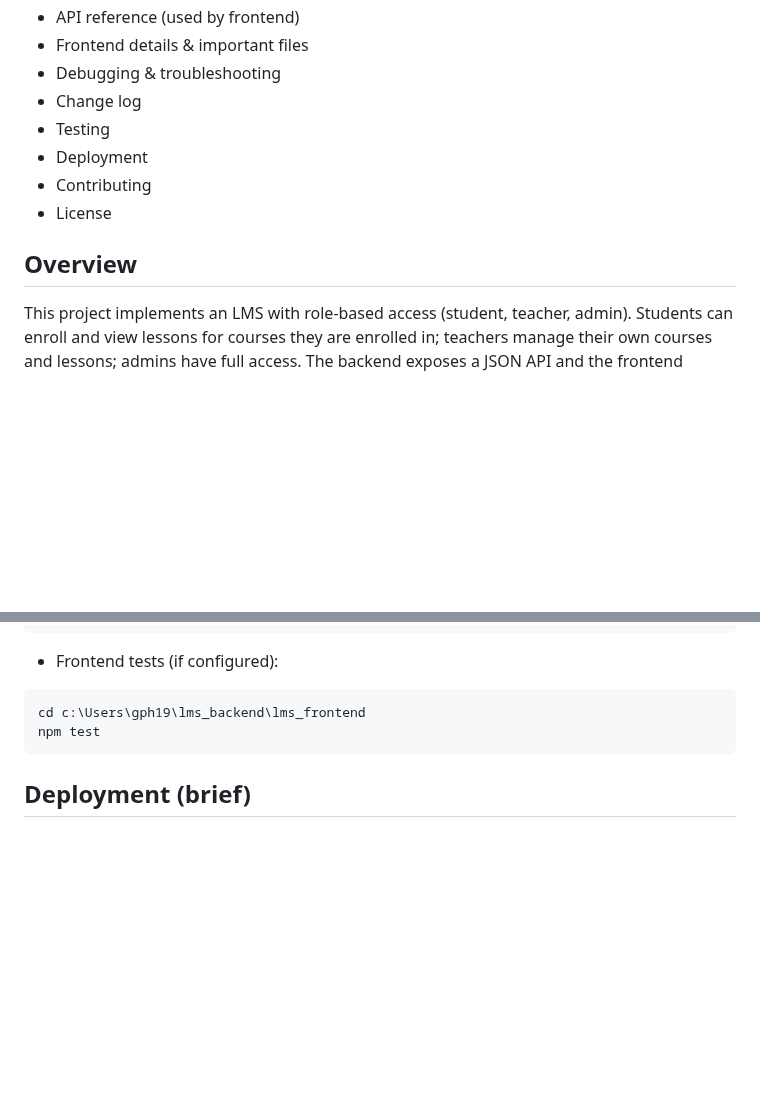
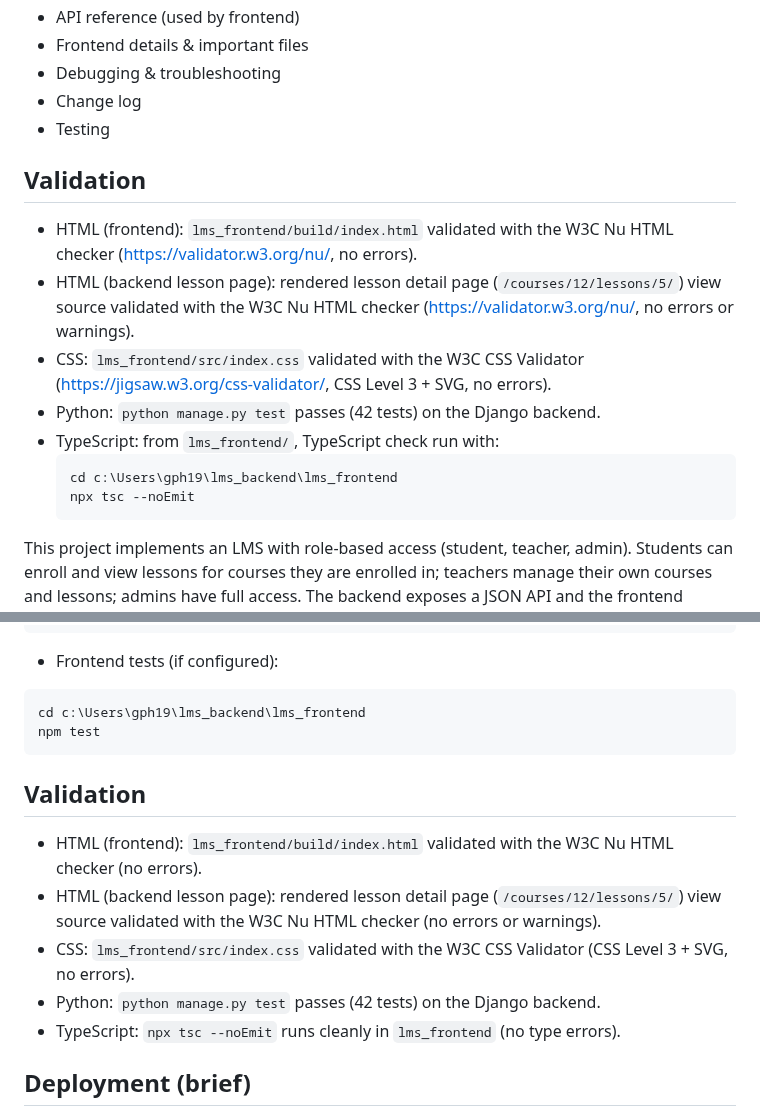
Before and after one commit to GlennHuckett82/LMS-project, a Markdown page: README.md, 2 parts joined by grey strips. GitHub-like rendering; blank space fills up the shorter version.

Commit message:
Add HTML/CSS validation and document checks

````diff
--- a/README.md
+++ b/README.md
@@ -15,11 +15,16 @@ Comprehensive full-stack Learning Management System (LMS) project containing a D
 - Debugging & troubleshooting
 - Change log
 - Testing
-- Deployment
-- Contributing
-- License
-
-## Overview
+## Validation
+- HTML (frontend): `lms_frontend/build/index.html` validated with the W3C Nu HTML checker (https://validator.w3.org/nu/, no errors).
+- HTML (backend lesson page): rendered lesson detail page (`/courses/12/lessons/5/`) view source validated with the W3C Nu HTML checker (https://validator.w3.org/nu/, no errors or warnings).
+- CSS: `lms_frontend/src/index.css` validated with the W3C CSS Validator (https://jigsaw.w3.org/css-validator/, CSS Level 3 + SVG, no errors).
+- Python: `python manage.py test` passes (42 tests) on the Django backend.
+- TypeScript: from `lms_frontend/`, TypeScript check run with:
+  ```powershell
+  cd c:\Users\gph19\lms_backend\lms_frontend
+  npx tsc --noEmit
+  ```
 This project implements an LMS with role-based access (student, teacher, admin). Students can enroll and view lessons for courses they are enrolled in; teachers manage their own courses and lessons; admins have full access. The backend exposes a JSON API and the frontend consumes it using JWT authentication.
 
 ## Repository layout
@@ -155,6 +160,13 @@ cd c:\Users\gph19\lms_backend\lms_frontend
 npm test
 ```
 
+## Validation
+- HTML (frontend): `lms_frontend/build/index.html` validated with the W3C Nu HTML checker (no errors).
+- HTML (backend lesson page): rendered lesson detail page (`/courses/12/lessons/5/`) view source validated with the W3C Nu HTML checker (no errors or warnings).
+- CSS: `lms_frontend/src/index.css` validated with the W3C CSS Validator (CSS Level 3 + SVG, no errors).
+- Python: `python manage.py test` passes (42 tests) on the Django backend.
+- TypeScript: `npx tsc --noEmit` runs cleanly in `lms_frontend` (no type errors).
+
 ## Deployment (brief)
 - Use PostgreSQL in production; configure `DATABASES` in `settings.py`.
 - Set `DEBUG=False`, provide `SECRET_KEY` and `ALLOWED_HOSTS`.
````
